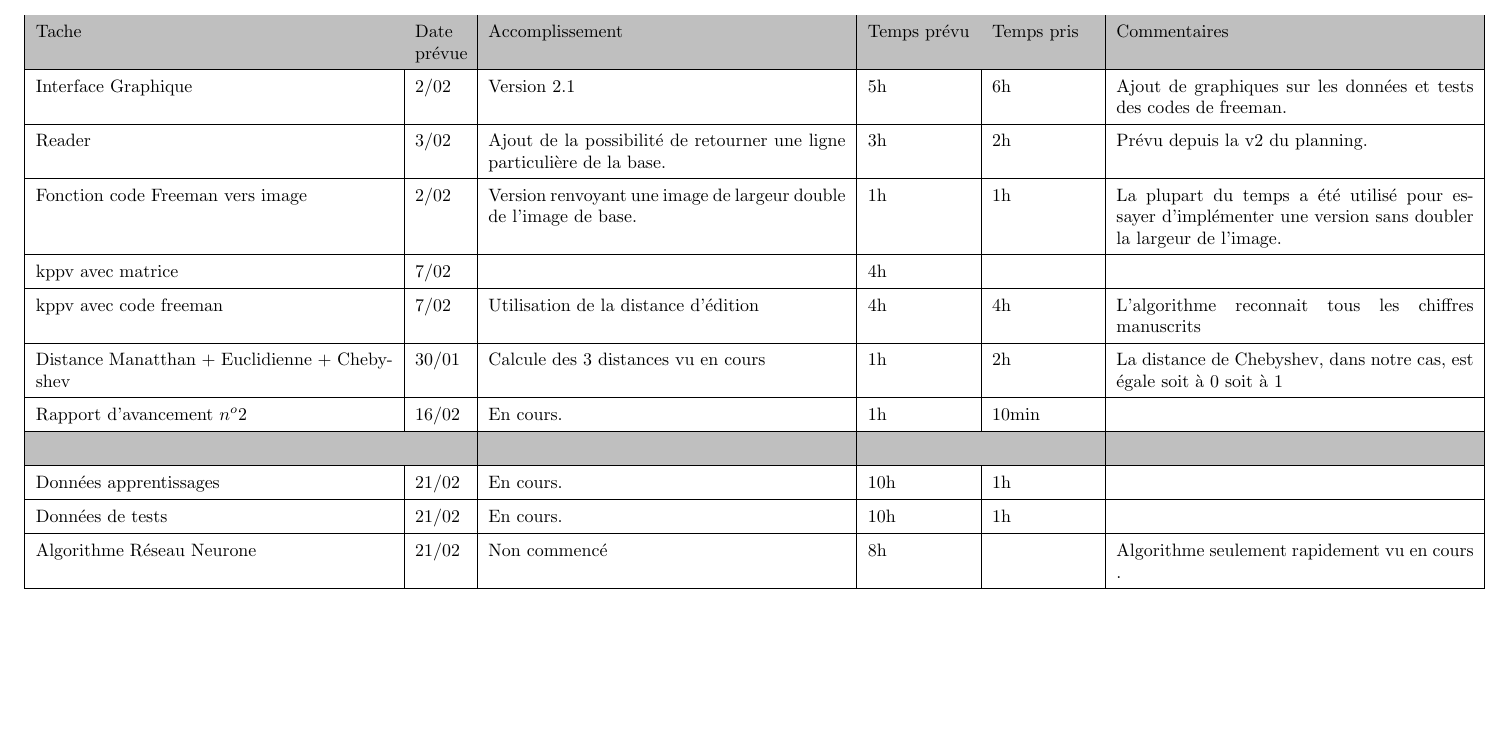
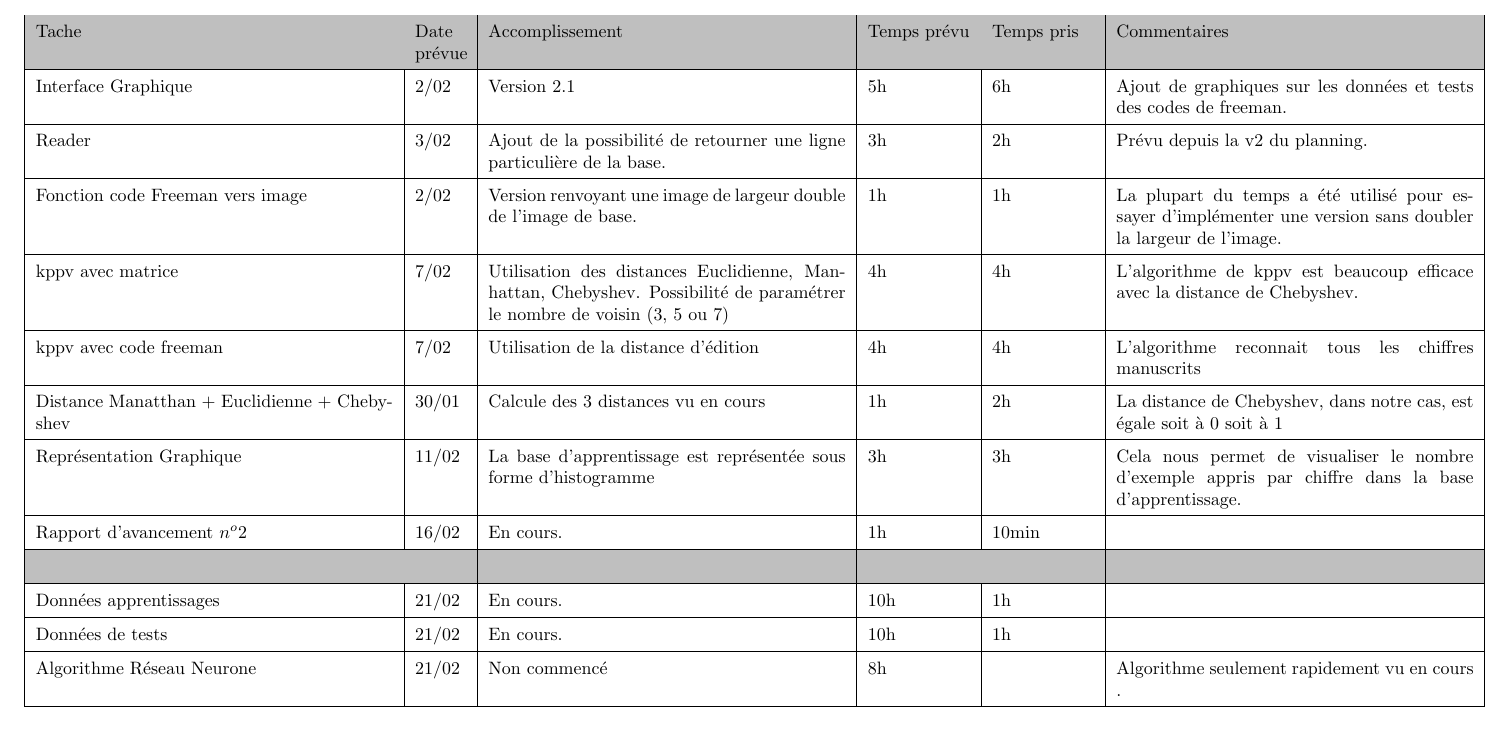
Before and after one commit to kaldoran/AARF, a LaTeX document (Documents/Rapport2_Projet_AA.tex): part of page 2 of 2, cut so that both start at the same text, the shorter picture padded with empty space. Compiled offline with pdfLaTeX.

Commit message:
mise a jour du rapport 2

```diff
--- a/Documents/Rapport2_Projet_AA.tex
+++ b/Documents/Rapport2_Projet_AA.tex
@@ -32,11 +32,13 @@
 		\hline
 		Fonction code Freeman vers image & 2/02 & Version renvoyant une image de largeur double de l'image de base. & 1h & 1h & La plupart du temps a été utilisé pour essayer d'implémenter une version sans doubler la largeur de l'image. \\
 		\hline
-		kppv avec matrice & 7/02 & & 4h & & \\
+		kppv avec matrice & 7/02 & Utilisation des distances  Euclidienne, Manhattan, Chebyshev. Possibilité de paramétrer le nombre de voisin (3, 5 ou 7) & 4h & 4h & L'algorithme de kppv est beaucoup efficace avec la distance de Chebyshev. \\
 		\hline
 		kppv avec code freeman & 7/02 & Utilisation de la distance d'édition & 4h & 4h & L'algorithme reconnait tous les chiffres manuscrits \\
 		\hline
 		Distance Manatthan + Euclidienne + Chebyshev & 30/01 & Calcule des 3 distances vu en cours & 1h & 2h & La distance de Chebyshev, dans notre cas, est égale soit à 0 soit à 1 \\
+		\hline
+		Représentation Graphique & 11/02 & La base d'apprentissage est représentée sous forme d'histogramme & 3h & 3h & Cela nous permet de visualiser le nombre d'exemple appris par chiffre dans la base d'apprentissage. \\
 		\hline
 		Rapport d'avancement $n^o 2$ & 16/02 & En cours. & 1h & 10min & \\
 		\hline
```
